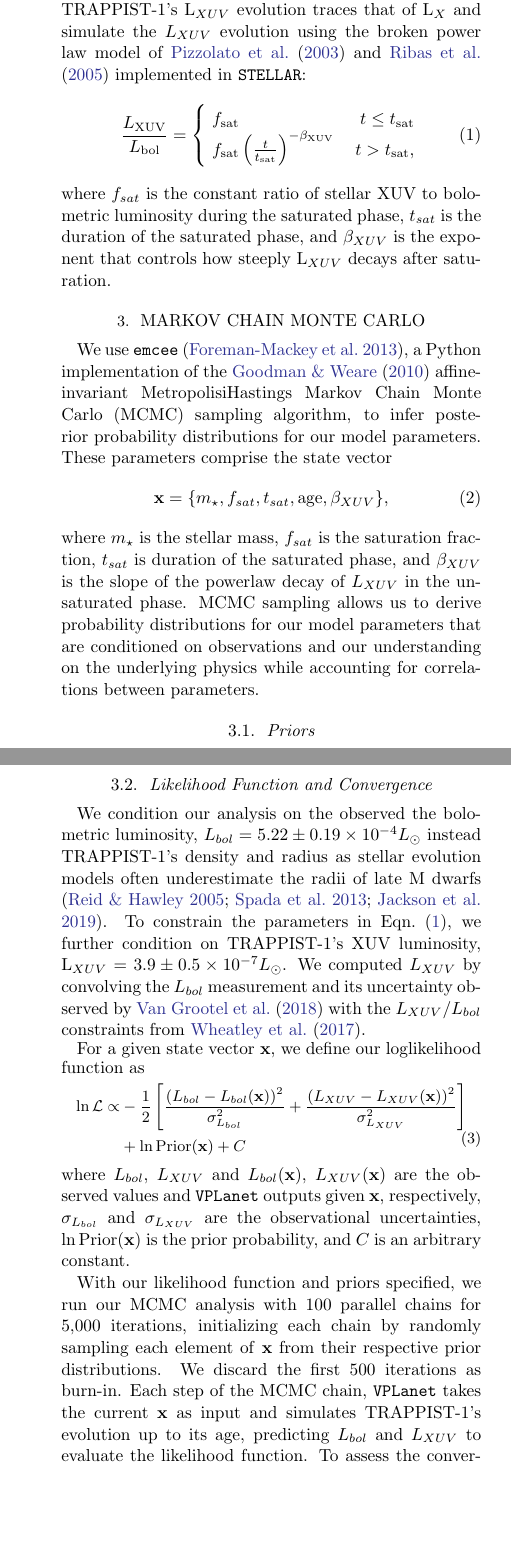
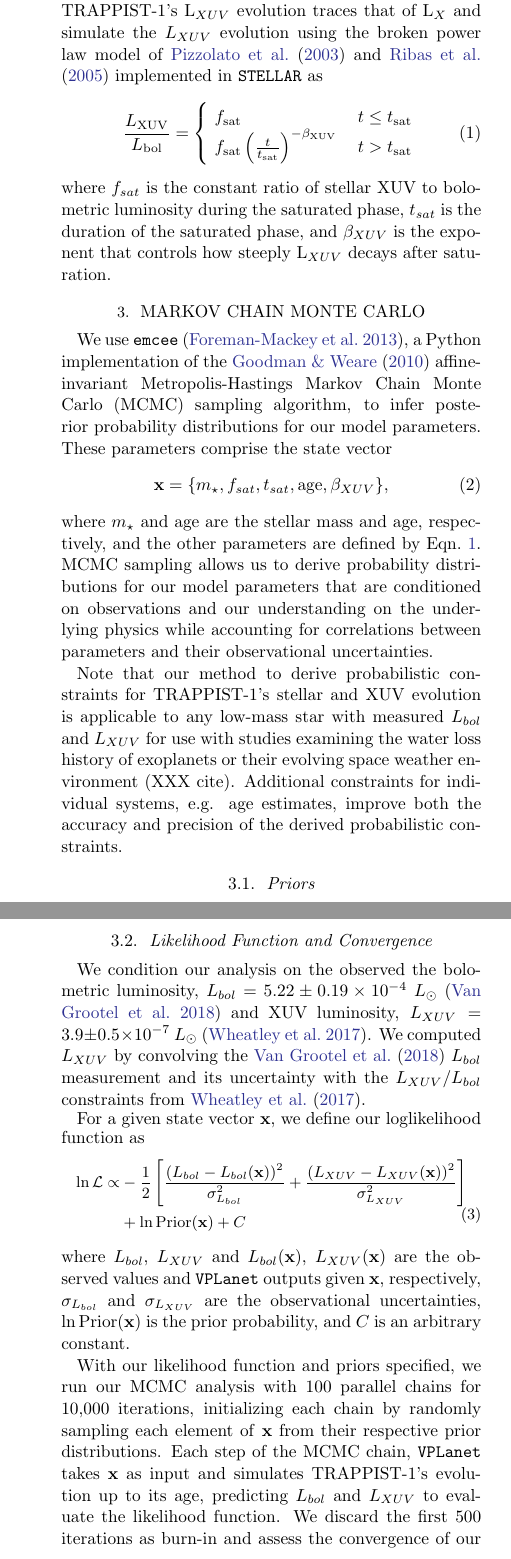
Before and after one commit to dflemin3/trappist, a LaTeX paper (Paper/trappist.tex): two parts of the columns of pages 2 and 3 of 6, joined at a grey line, cut so that both start at the same text, the shorter picture padded with empty space. Compiled offline with pdfLaTeX.

Commit message:
Updates from Overleaf

```diff
--- a/Paper/trappist.tex
+++ b/Paper/trappist.tex
@@ -107,11 +107,11 @@ We simulate TRAPPIST-1's evolution using the \stellar module in \vplanet \citep{
 
-The X-ray luminosity, L$_{X}$, evolution of fully convective stars follows the same broken power law model examined for partially-convective FGK stars \citep{Wright2016,Wright2018}. We assume TRAPPIST-1's L$_{XUV}$ evolution traces that of L$_{X}$ and simulate the $L_{XUV}$ evolution using the broken power law model of \citet{Pizzolato2003} and \citet{Ribas2005} implemented in \stellar:
+The X-ray luminosity, L$_{X}$, evolution of fully convective stars follows the same broken power law model examined for partially-convective FGK stars \citep{Wright2016,Wright2018}. We assume TRAPPIST-1's L$_{XUV}$ evolution traces that of L$_{X}$ and simulate the $L_{XUV}$ evolution using the broken power law model of \citet{Pizzolato2003} and \citet{Ribas2005} implemented in \stellar as
 \begin{align}
 \label{eqn:lxuv}
 \frac{L_\mathrm{XUV}}{L_\mathrm{bol}} = \left\{
 				\begin{array}{lcr}
 					f_\mathrm{sat} &\ & t \leq t_\mathrm{sat} \\
-					f_\mathrm{sat}\left(\frac{t}{t_\mathrm{sat}}\right)^{-\beta_\mathrm{XUV}} &\ & t > t_\mathrm{sat},
+					f_\mathrm{sat}\left(\frac{t}{t_\mathrm{sat}}\right)^{-\beta_\mathrm{XUV}} &\ & t > t_\mathrm{sat}
 				\end{array}
 				\right.
 \end{align}
@@ -121,11 +121,13 @@ where $f_{sat}$ is the constant ratio of stellar XUV to bolometric luminosity du
 
 \section{Markov Chain Monte Carlo} \label{sec:mcmc}
 
-We use \texttt{emcee} \citep{ForemanMackey2013}, a Python implementation of the \citet{Goodman2010} affine-invariant MetropolisiHastings Markov Chain Monte Carlo (MCMC) sampling algorithm, to infer posterior probability distributions for our model parameters. These parameters comprise the state vector
+We use \texttt{emcee} \citep{ForemanMackey2013}, a Python implementation of the \citet{Goodman2010} affine-invariant Metropolis-Hastings Markov Chain Monte Carlo (MCMC) sampling algorithm, to infer posterior probability distributions for our model parameters. These parameters comprise the state vector
 \begin{equation}
     \textbf{x} = \{m_{\star}, f_{sat}, t_{sat}, \mathrm{age}, \beta_{XUV}\},
 \end{equation}
-where $m_{\star}$ is the stellar mass, $f_{sat}$ is the saturation fraction, $t_{sat}$ is duration of the saturated phase, and $\beta_{XUV}$ is the slope of the powerlaw decay of $L_{XUV}$ in the unsaturated phase.  MCMC sampling allows us to derive probability distributions for our model parameters that are conditioned on observations and our understanding on the underlying physics while accounting for correlations between parameters.
+where $m_{\star}$ and age are the stellar mass and age, respectively, and the other parameters are defined by Eqn.~\ref{eqn:lxuv}.  MCMC sampling allows us to derive probability distributions for our model parameters that are conditioned on observations and our understanding on the underlying physics while accounting for correlations between parameters and their observational uncertainties.
+
+Note that our method to derive probabilistic constraints for TRAPPIST-1's stellar and XUV evolution is applicable to any low-mass star with measured $L_{bol}$ and $L_{XUV}$ for use with studies examining the water loss history of exoplanets or their evolving space weather environment (XXX cite). Additional constraints for individual systems, e.g. age estimates, improve both the accuracy and precision of the derived probabilistic constraints.
 
 \subsection{Priors} \label{sec:mcmc:priors}
 
@@ -139,5 +141,5 @@ The duration of the saturated phase is estimated to be $t_{sat} \approx 100$ Myr
 
-Finally, in the unsaturated phase, L$_{X}$, and hence $L_{XUV}$, fall off exponentially with powerlaw slope $\beta_{XUV}$ \citep{Ribas2005}. \citet{Jackson2012} find that $\beta_{XUV}$ does not vary significantly with stellar mass in their sample of FGK stars, and \citet{Wright2016} found that the X-ray evolution of fully-convective stars is qualitatively similar to that of partially-convective FGK stars, so we adopt the distribution derived from the \citet{Jackson2012} sample of late K dwarfs as our prior: $\beta_{XUV} \sim \mathcal{N}(-1.18, 0.31^2)$.
+Finally, in the unsaturated phase, L$_{X}$, and hence $L_{XUV}$, fall off exponentially with powerlaw slope $\beta_{XUV}$ \citep{Ribas2005}. \citet{Jackson2012} find that $\beta_{XUV}$ does not vary significantly with stellar mass in their sample of FGK stars, and \citet{Wright2016} found that the X-ray evolution of fully-convective stars is qualitatively similar to that of partially-convective FGK stars. Therefore, we adopt the distribution derived from the \citet{Jackson2012} sample of late K dwarfs as our prior: $\beta_{XUV} \sim \mathcal{N}(-1.18, 0.31^2)$.
 
 \begin{deluxetable}{lcc}
 \tabletypesize{\small}
@@ -158,7 +160,7 @@ $\beta_{XUV}$ & $\mathcal{N}(-1.18, 0.31^2)$ & \citet{Jackson2012}
 
 \subsection{Likelihood Function and Convergence}
 
-We condition our analysis on the observed the bolometric luminosity, $L_{bol} = 5.22 \pm{0.19} \times 10^{-4} L_{\odot}$ instead TRAPPIST-1's density and radius as stellar evolution models often underestimate the radii of late M dwarfs \citep{Reid2005,Spada2013,Jackson2019}. To constrain the parameters in Eqn.~(\ref{eqn:lxuv}), we further condition on TRAPPIST-1's XUV luminosity, L$_{XUV} = 3.9 \pm{0.5} \times 10^{-7} L_{\odot}$. We computed $L_{XUV}$ by convolving the $L_{bol}$ measurement and its uncertainty observed by \citet{vanGrootel2018} with the $L_{XUV}/L_{bol}$ constraints from \citet{Wheatley2017}.
+We condition our analysis on the observed the bolometric luminosity, $L_{bol} = 5.22 \pm{0.19} \times 10^{-4} \ L_{\odot}$ \citep{vanGrootel2018} and XUV luminosity, $L_{XUV} = 3.9 \pm{0.5} \times 10^{-7} \ L_{\odot}$ \citep{Wheatley2017}. We computed $L_{XUV}$ by convolving the \citet{vanGrootel2018} $L_{bol}$ measurement and its uncertainty with the $L_{XUV}/L_{bol}$ constraints from \citet{Wheatley2017}.
 
 For a given state vector \textbf{x}, we define our loglikelihood function as
 \small
@@ -171,7 +173,7 @@ For a given state vector \textbf{x}, we define our loglikelihood function as
 \normalsize
 where $L_{bol}$, $L_{XUV}$ and $L_{bol}(\textbf{x})$, $L_{XUV}(\textbf{x})$ are the observed values and \vplanet outputs given \textbf{x}, respectively, $\sigma_{L_{bol}}$ and $\sigma_{L_{XUV}}$ are the observational uncertainties, $\ln \mathrm{Prior}(\textbf{x})$ is the prior probability, and $C$ is an arbitrary constant.
 
-With our likelihood function and priors specified, we run our MCMC analysis with 100 parallel chains for 5,000 iterations, initializing each chain by randomly sampling each element of \textbf{x} from their respective prior distributions. We discard the first 500 iterations as burn-in.  Each step of the MCMC chain, \vplanet takes the current \textbf{x} as input and simulates TRAPPIST-1's evolution up to its age, predicting $L_{bol}$ and $L_{XUV}$ to evaluate the likelihood function. To assess the convergence of our MCMC chains, we compute the integrated autocorrelation length and acceptance fraction for each chain. We find a mean acceptance fraction of XXX and a minimum and mean number of iterations per integrated autocorrelation length of XXX and XXX, respectively, indicating that our chains have likely converged.
+With our likelihood function and priors specified, we run our MCMC analysis with 100 parallel chains for 10,000 iterations, initializing each chain by randomly sampling each element of \textbf{x} from their respective prior distributions. Each step of the MCMC chain, \vplanet takes \textbf{x} as input and simulates TRAPPIST-1's evolution up to its age, predicting $L_{bol}$ and $L_{XUV}$ to evaluate the likelihood function. We discard the first 500 iterations as burn-in and assess the convergence of our MCMC chains by computing the integrated autocorrelation length and acceptance fraction for each chain. We find a mean acceptance fraction of 0.45 and a minimum and mean number of iterations per integrated autocorrelation length of 75 and 110, respectively, indicating that our chains have likely converged.
 
 %% Results %%
 
@@ -188,4 +190,3 @@ In Fig.~\ref{fig:corner}, we display the posterior probability distributions for
 
 \subsection{TRAPPIST-1's Evolutionary History}
 
-Here we consider plausible stellar evolutionary histories for TRAPPIST-1, conditioned on observations, by evolving 100 draws from the posterior distribution using \vplanet. We plot the evolution of TRAPPIST-1's $L_{bol}$, $L_{XUV}$, and radius in Fig.~\ref{fig:evol} and compare our predicted evolution to the observed values.
@@ -196,7 +198,7 @@ Here we consider plausible stellar evolutionary histories for TRAPPIST-1, condit
     \label{fig:evol}%
 \end{figure*}
 
-Since TRAPPIST-1 is likely still saturated today, its $L_{XUV}$ evolution tracks $L_{bol}$. Both decrease along the pre-main sequence for ${\sim}1$ Gyr before stabilizing on the main sequence, with some $L_{XUV}$ evolutions entering the unsaturated powerlaw decay at late times near the age of the system. We find posterior vaues of $L_{bol} = 5.22 \pm{0.19} \times 10^{-4} \ L_{\odot}$ and $L_{XUV} = 3.9 \pm{0.5} \times 10^{-7} \ L_{\odot}$ that match their observed values by construction via our likelihood function, Eqn~\ref{eqn:lnlike}, and confirms the accuracy of the \citet{Baraffe2015} models in this case. TRAPPIST-1's radius likely shrank by roughly a factor of 4 along the pre-main sequence, with our posterior observed radius $R = 0.11 \pm{0.0007} \ R_{\odot}$. Our posterior radius is ${\sim} 8\%$ away from the inferred \citet{vanGrootel2018} $R = 0.121 \pm {0.003} \ R_{\odot}$ who computed theirs from their inferred mass and TRAPPIST-1's observed density \citep{Delrez2018}. The difference arises from the likely underprediction of TRAPPIST-1's radius by the \citet{Baraffe2015} models, consistent with stellar evolution models often underestimating the radii of late M dwarfs \citep{Reid2005,Spada2013,Jackson2019}, and suggests that TRAPPIST-1 might have super-solar metallicity to account for the underestimation \citep{Burgasser2017,vanGrootel2018}. If we instead follow \citet{vanGrootel2018} and compute the radius from our stellar mass marginalized posterior distribution and the \citet{Delrez2018} constraint, we obtain $R = 0.12 \pm{0.002} \ R_{\odot}$, in good agreement with the \citet{vanGrootel2018} stellar radius.
+Since TRAPPIST-1 is likely still saturated today, its $L_{XUV}$ evolution tracks $L_{bol}$. Both decrease by a factor of ${\sim}40$ along the pre-main sequence for ${\sim}1$ Gyr before stabilizing on the main sequence, with some $L_{XUV}$ evolutions entering the unsaturated powerlaw decay at late times near the age of the system. We find posterior values of $L_{bol} = 5.22 \pm{0.19} \times 10^{-4} \ L_{\odot}$ and $L_{XUV} = 3.9 \pm{0.5} \times 10^{-7} \ L_{\odot}$ that both match their observed values by construction via our likelihood function, Eqn~\ref{eqn:lnlike}. TRAPPIST-1's radius likely shrank by roughly a factor of 4 along the pre-main sequence, with our posterior present-day radius $R_{\star} = 0.11 \pm{0.0007} \ R_{\odot}$. Our posterior radius is ${\sim} 8\%$ smaller than the \citet{vanGrootel2018} constraint, $R_{\star} = 0.121 \pm {0.003} \ R_{\odot}$, that was computed from their inferred mass and TRAPPIST-1's density \citep{Delrez2018}. This difference arises from the likely underprediction of TRAPPIST-1's radius by the \citet{Baraffe2015} models, consistent with stellar evolution models often underestimating the radii of late M dwarfs \citep{Reid2005,Spada2013,Jackson2019}, and suggests that TRAPPIST-1 might have super-solar metallicity \citep{Burgasser2017,vanGrootel2018}. If we instead follow \citet{vanGrootel2018} and compute the radius from our marginalized stellar mass posterior distribution and the \citet{Delrez2018} density constraint, we obtain $R_{\star} = 0.12 \pm{0.002} \ R_{\odot}$, in agreement with the \citet{vanGrootel2018} constraint.
 
 %% approxposterior %%
 
```
Also changed, not shown: Paper/trappist.tex (15 more changed lines).
